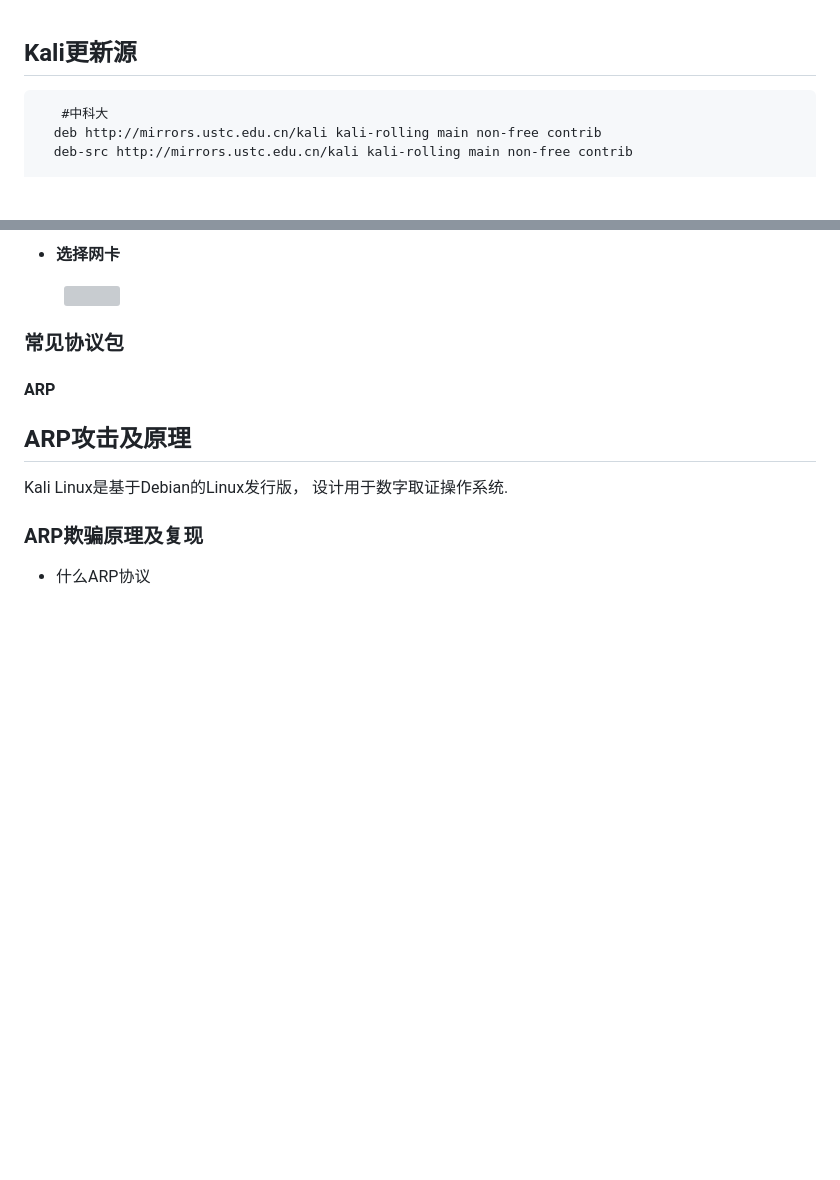
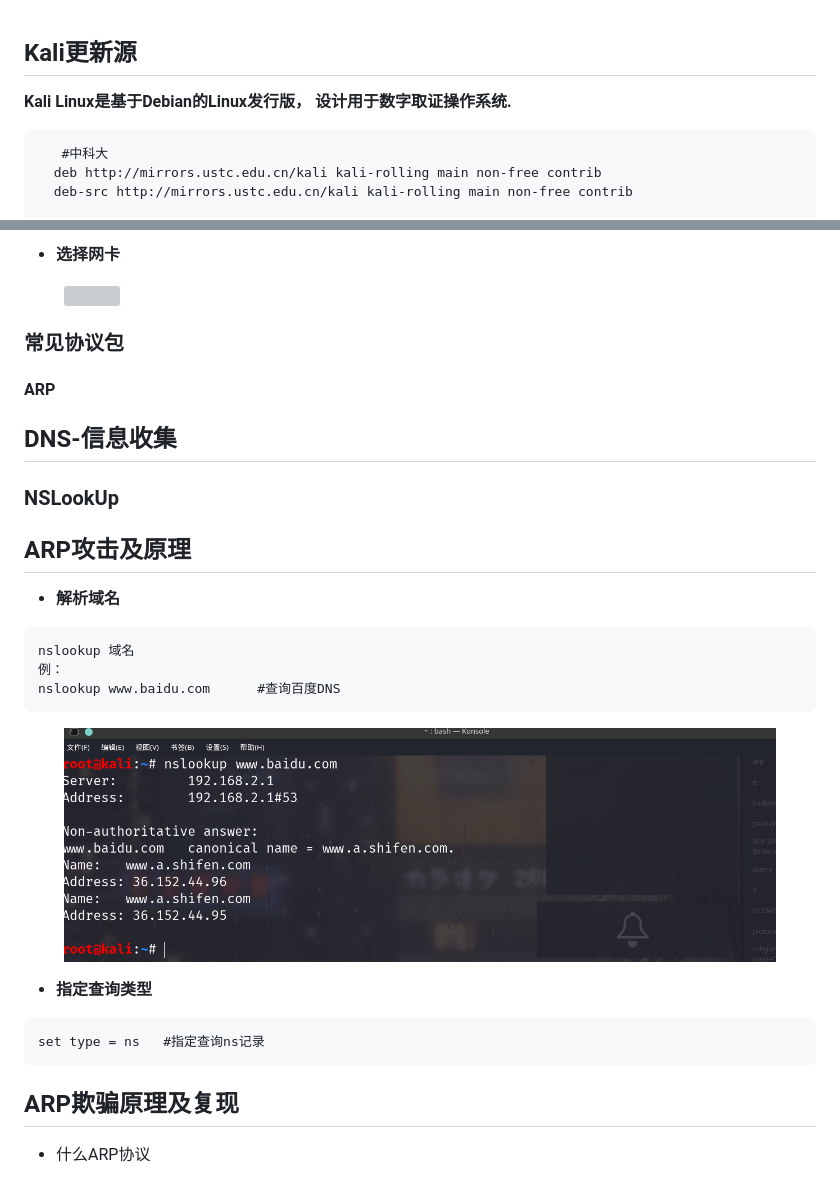
Before and after one commit to mochen072/github.io, a Markdown page: docs/kali.md, 2 parts joined by grey strips. Drawn GitHub-style; pictures changed too: docs/picture/kali/nslookup.png (added); blank space fills up the shorter version; grey boxes are pictures that could not be loaded.

Commit message:
dns解析

````diff
--- a/docs/kali.md
+++ b/docs/kali.md
@@ -1,5 +1,5 @@
 ## <font color = #1E90FF>Kali更新源</font>
-
+**Kali Linux是基于Debian的Linux发行版， 设计用于数字取证操作系统.**
 
        #中科大
       deb http://mirrors.ustc.edu.cn/kali kali-rolling main non-free contrib
@@ -156,12 +156,28 @@ wireshark
 ### <font color = #FF0000>常见协议包</font>
 #### <font color =#B22222 size=1>ARP</font>
 
+## <font color = #1E90FF>DNS-信息收集</font>
+### <font color = #FF0000>NSLookUp</font>
+
 ## <font color = #1E90FF>ARP攻击及原理</font>
 
-Kali Linux是基于Debian的Linux发行版， 设计用于数字取证操作系统.
+- **解析域名**
+```
+nslookup 域名
+例：
+nslookup www.baidu.com      #查询百度DNS
+```
+</figure>
+     <figure class="thumbnails">
+        <img src="picture/kali/nslookup.png">
+</figure>
 
+- **指定查询类型**
+```
+set type = ns   #指定查询ns记录
+```
 
- ### <font color =#B22222 size=1>ARP欺骗原理及复现</font>
+## <font color =#B22222 size=1>ARP欺骗原理及复现</font>
 * <font color =#FF4500 >什么ARP协议</font><br>
 
     即地址解析协议，是根据IP地址解析物理地址的一个TCP/IP协议。主机将包含目标IP地址信息的ARP请求广播到网络中的所有主机，并接收返回消息，以此确定目标IP地址的物理地址；收到返回消息后将该IP地址和物理地址存入本机ARP缓存中并保留一定时间，以便下次请求时直接查询ARP缓存以节约资源.<br>
````
Also changed, not shown: docs/xss.md (+6 -1 lines).
